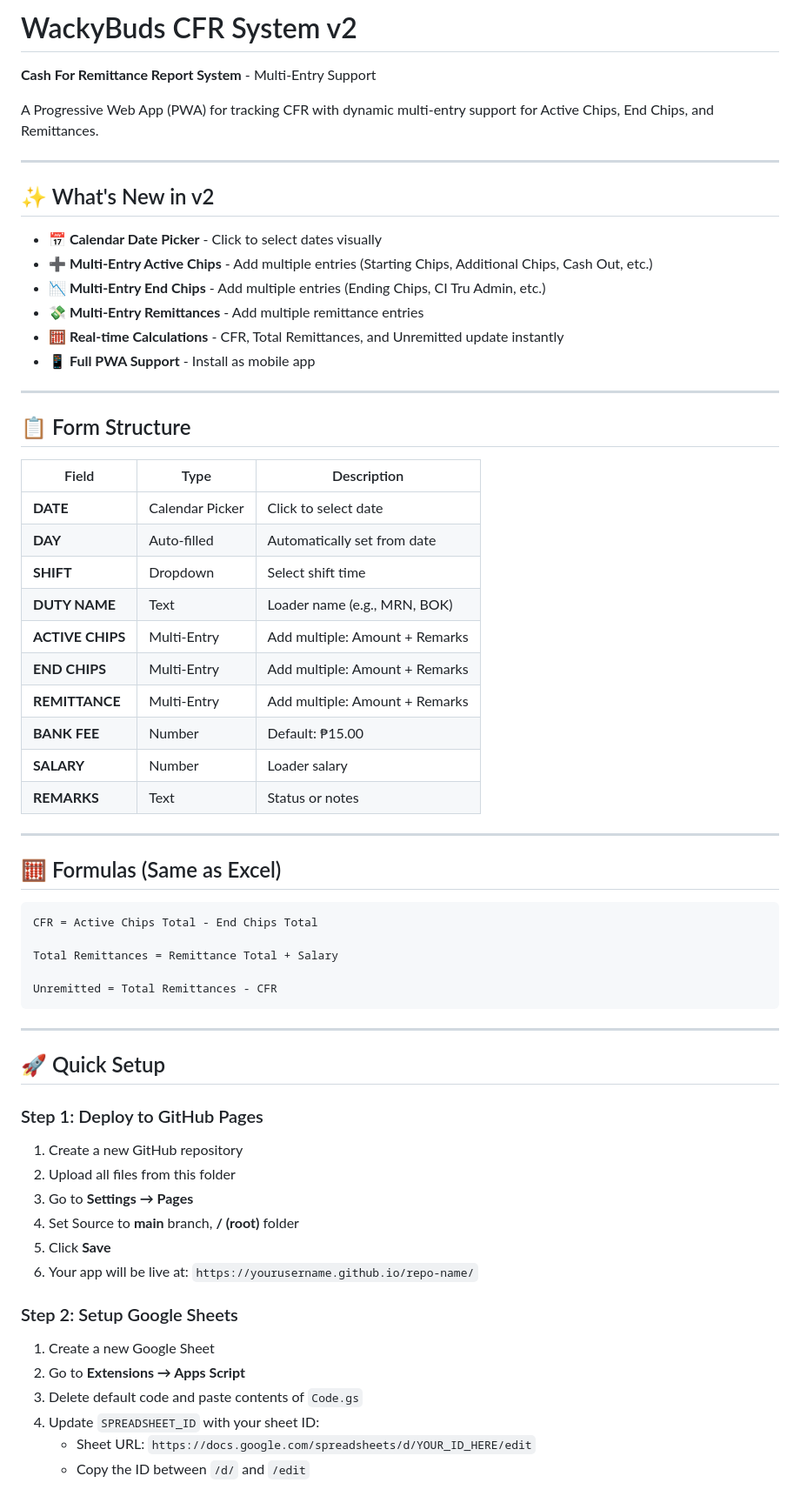
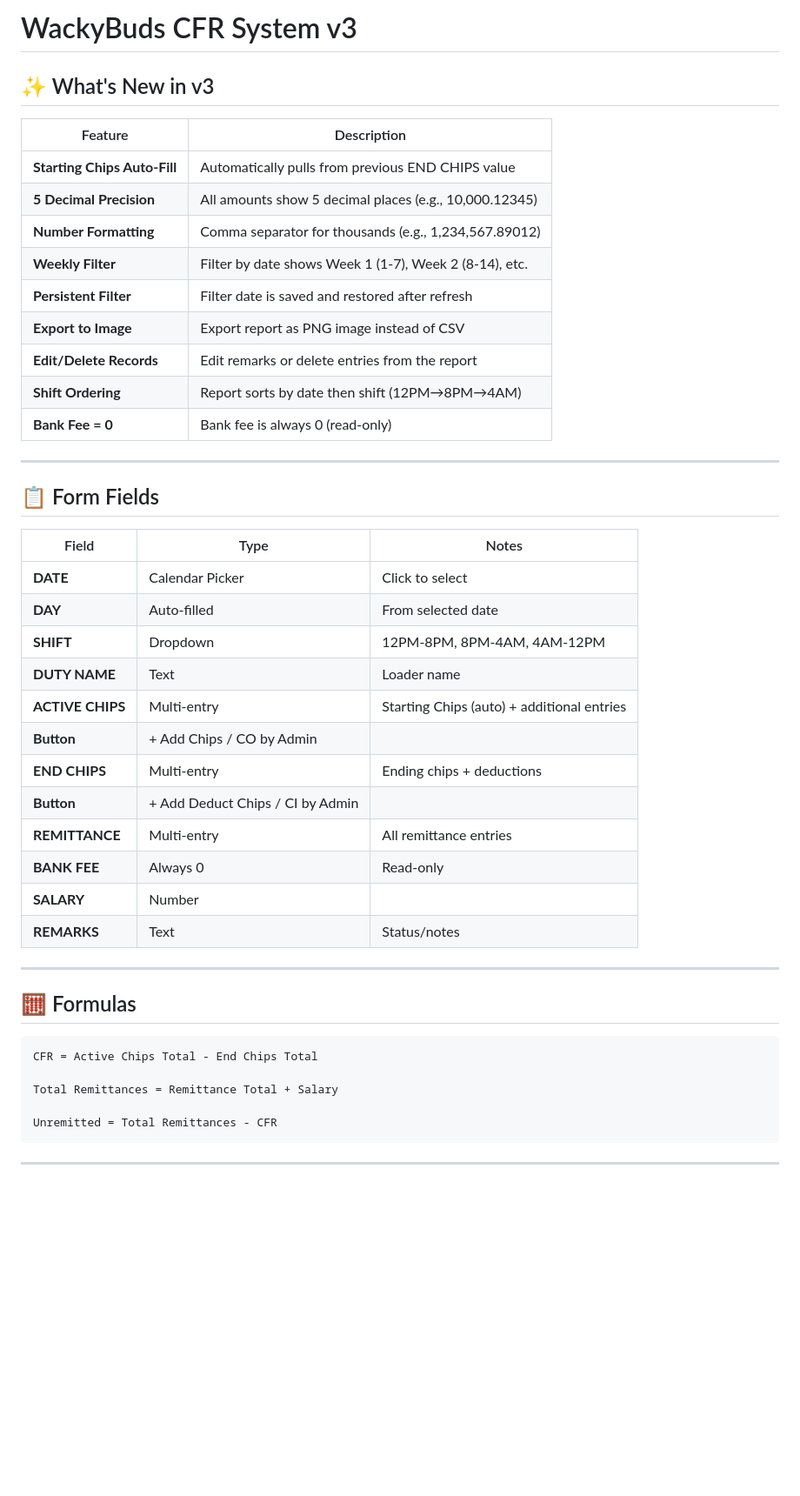
Before and after one commit to wakitv/CFR-REPORT-SYSTEM, a Markdown page: README.md, the part around one of its changes. Shown at 87% size. Drawn GitHub-style; blank space fills up the shorter version.

````diff
--- a/README.md
+++ b/README.md
@@ -1,40 +1,41 @@
-# WackyBuds CFR System v2
+# WackyBuds CFR System v3
 
-**Cash For Remittance Report System** - Multi-Entry Support
+## ✨ What's New in v3
 
-A Progressive Web App (PWA) for tracking CFR with dynamic multi-entry support for Active Chips, End Chips, and Remittances.
+| Feature | Description |
+|---------|-------------|
+| **Starting Chips Auto-Fill** | Automatically pulls from previous END CHIPS value |
+| **5 Decimal Precision** | All amounts show 5 decimal places (e.g., 10,000.12345) |
+| **Number Formatting** | Comma separator for thousands (e.g., 1,234,567.89012) |
+| **Weekly Filter** | Filter by date shows Week 1 (1-7), Week 2 (8-14), etc. |
+| **Persistent Filter** | Filter date is saved and restored after refresh |
+| **Export to Image** | Export report as PNG image instead of CSV |
+| **Edit/Delete Records** | Edit remarks or delete entries from the report |
+| **Shift Ordering** | Report sorts by date then shift (12PM→8PM→4AM) |
+| **Bank Fee = 0** | Bank fee is always 0 (read-only) |
 
 ---
 
-## ✨ What's New in v2
+## 📋 Form Fields
 
-- **📅 Calendar Date Picker** - Click to select dates visually
-- **➕ Multi-Entry Active Chips** - Add multiple entries (Starting Chips, Additional Chips, Cash Out, etc.)
-- **📉 Multi-Entry End Chips** - Add multiple entries (Ending Chips, CI Tru Admin, etc.)
-- **💸 Multi-Entry Remittances** - Add multiple remittance entries
-- **🧮 Real-time Calculations** - CFR, Total Remittances, and Unremitted update instantly
-- **📱 Full PWA Support** - Install as mobile app
+| Field | Type | Notes |
+|-------|------|-------|
+| **DATE** | Calendar Picker | Click to select |
+| **DAY** | Auto-filled | From selected date |
+| **SHIFT** | Dropdown | 12PM-8PM, 8PM-4AM, 4AM-12PM |
+| **DUTY NAME** | Text | Loader name |
+| **ACTIVE CHIPS** | Multi-entry | Starting Chips (auto) + additional entries |
+| **Button** | + Add Chips / CO by Admin | |
+| **END CHIPS** | Multi-entry | Ending chips + deductions |
+| **Button** | + Add Deduct Chips / CI by Admin | |
+| **REMITTANCE** | Multi-entry | All remittance entries |
+| **BANK FEE** | Always 0 | Read-only |
+| **SALARY** | Number | |
+| **REMARKS** | Text | Status/notes |
 
 ---
 
-## 📋 Form Structure
-
-| Field | Type | Description |
-|-------|------|-------------|
-| **DATE** | Calendar Picker | Click to select date |
-| **DAY** | Auto-filled | Automatically set from date |
-| **SHIFT** | Dropdown | Select shift time |
-| **DUTY NAME** | Text | Loader name (e.g., MRN, BOK) |
-| **ACTIVE CHIPS** | Multi-Entry | Add multiple: Amount + Remarks |
-| **END CHIPS** | Multi-Entry | Add multiple: Amount + Remarks |
-| **REMITTANCE** | Multi-Entry | Add multiple: Amount + Remarks |
-| **BANK FEE** | Number | Default: ₱15.00 |
-| **SALARY** | Number | Loader salary |
-| **REMARKS** | Text | Status or notes |
-
----
-
-## 🧮 Formulas (Same as Excel)
+## 🧮 Formulas
 
 ```
 CFR = Active Chips Total - End Chips Total
@@ -46,23 +47,3 @@ Unremitted = Total Remittances - CFR
 
 ---
 
-## 🚀 Quick Setup
-
-### Step 1: Deploy to GitHub Pages
-
-1. Create a new GitHub repository
-2. Upload all files from this folder
-3. Go to **Settings → Pages**
-4. Set Source to **main** branch, **/ (root)** folder
-5. Click **Save**
-6. Your app will be live at: `https://yourusername.github.io/repo-name/`
-
-### Step 2: Setup Google Sheets
-
-1. Create a new Google Sheet
-2. Go to **Extensions → Apps Script**
-3. Delete default code and paste contents of `Code.gs`
-4. Update `SPREADSHEET_ID` with your sheet ID:
-   - Sheet URL: `https://docs.google.com/spreadsheets/d/YOUR_ID_HERE/edit`
-   - Copy the ID between `/d/` and `/edit`
-
````
Also changed, not shown: other parts of README.md (+42 -108 lines).
